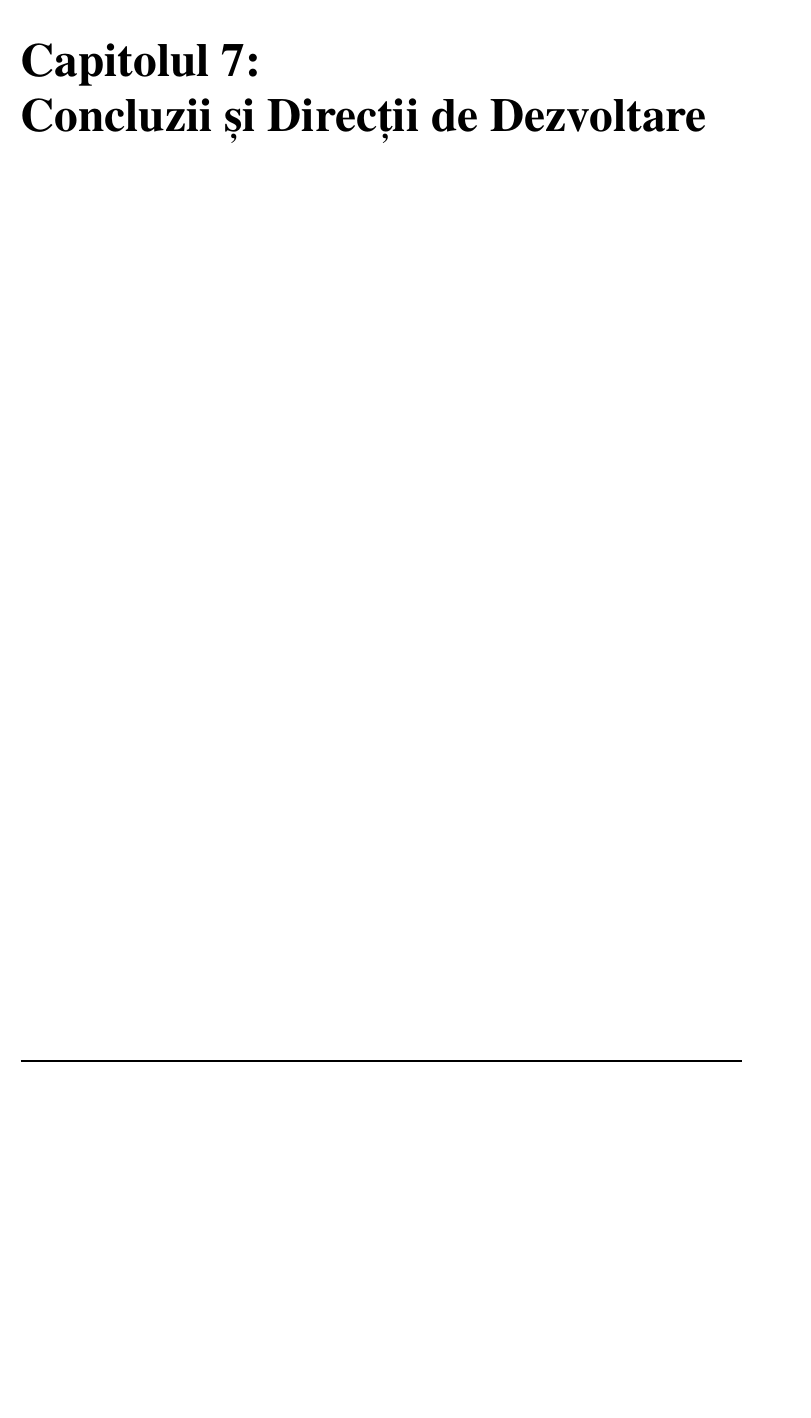
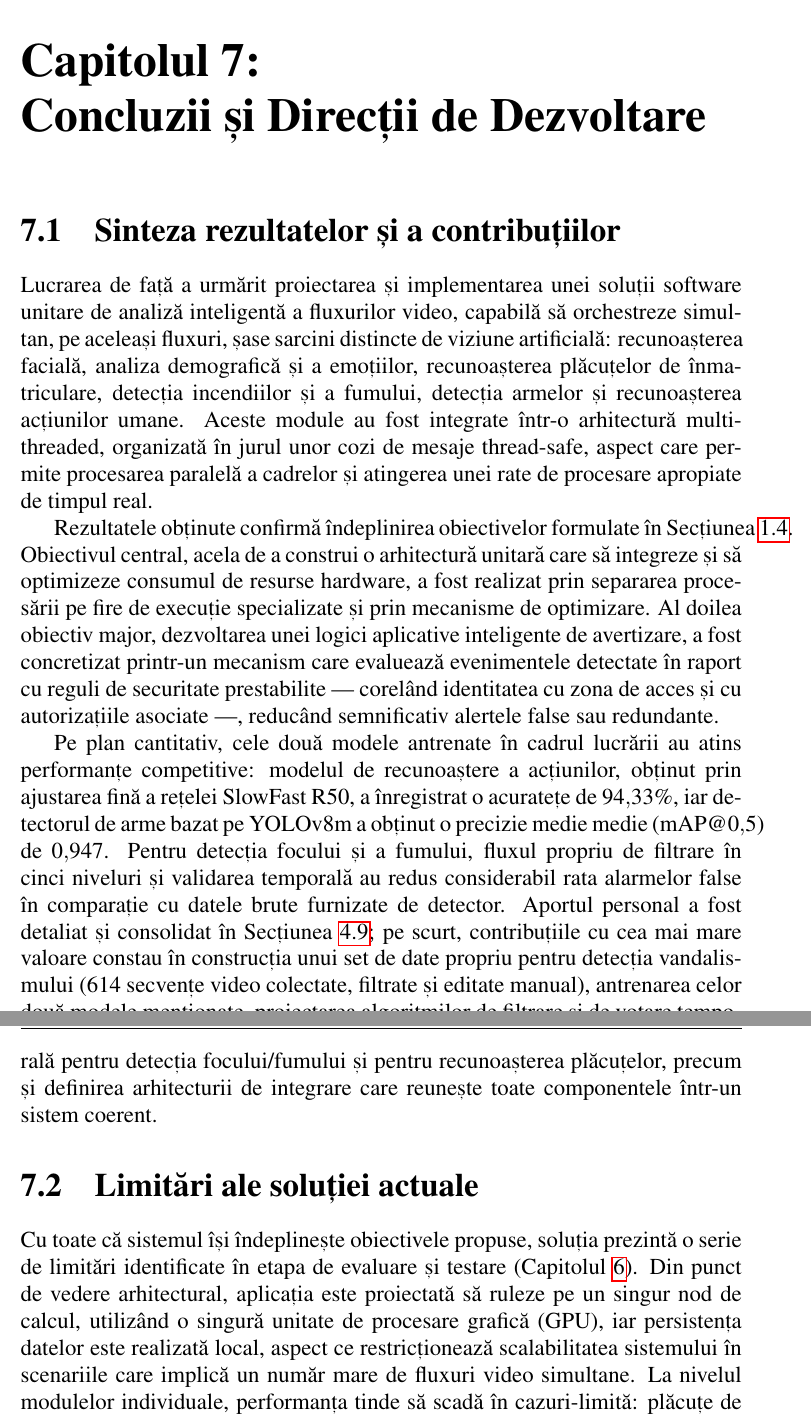
Before and after one commit to DumitruEstera/documentatie_licenta, a LaTeX thesis (thesis/main.tex, which reads thesis/components/chapters/concluzii.tex): part of page 197 of 201 before the commit and two parts of pages 197 and 198 of 203 after it, the two joined at a grey line, cut so that both start at the same text, the shorter picture padded with empty space. Compiled offline with pdfLaTeX.

Commit message:
Add detailed conclusions and future development directions to the thesis

```diff
--- a/thesis/components/chapters/concluzii.tex
+++ b/thesis/components/chapters/concluzii.tex
@@ -7,3 +7,16 @@
 \chapter{Concluzii și Direcții de Dezvoltare}
 \label{ch:concluzii}
 
+\section{Sinteza rezultatelor și a contribuțiilor}
+\label{sec:sinteza_rezultate}
+
+Lucrarea de față a urmărit proiectarea și implementarea unei soluții software unitare de analiză inteligentă a fluxurilor video, capabilă să orchestreze simultan, pe aceleași fluxuri, șase sarcini distincte de viziune artificială: recunoașterea facială, analiza demografică și a emoțiilor, recunoașterea plăcuțelor de înmatriculare, detecția incendiilor și a fumului, detecția armelor și recunoașterea acțiunilor umane. Aceste module au fost integrate într-o arhitectură multi-threaded, organizată în jurul unor cozi de mesaje thread-safe, aspect care permite procesarea paralelă a cadrelor și atingerea unei rate de procesare apropiate de timpul real.
+
+Rezultatele obținute confirmă îndeplinirea obiectivelor formulate în Secțiunea~\ref{sec:obiective}. Obiectivul central, acela de a construi o arhitectură unitară care să integreze și să optimizeze consumul de resurse hardware, a fost realizat prin separarea procesării pe fire de execuție specializate și prin mecanisme de optimizare. Al doilea obiectiv major, dezvoltarea unei logici aplicative inteligente de avertizare, a fost concretizat printr-un mecanism care evaluează evenimentele detectate în raport cu reguli de securitate prestabilite — corelând identitatea cu zona de acces și cu autorizațiile asociate —, reducând semnificativ alertele false sau redundante.
+
+Pe plan cantitativ, cele două modele antrenate în cadrul lucrării au atins performanțe competitive: modelul de recunoaștere a acțiunilor, obținut prin ajustarea fină a rețelei SlowFast~R50, a înregistrat o acuratețe de $94{,}33\%$, iar detectorul de arme bazat pe YOLOv8m a obținut o precizie medie medie (mAP@$0{,}5$) de $0{,}947$. Pentru detecția focului și a fumului, fluxul propriu de filtrare în cinci niveluri și validarea temporală au redus considerabil rata alarmelor false în comparație cu datele brute furnizate de detector. Aportul personal a fost detaliat și consolidat în Secțiunea~\ref{sec:contributii_proprii}; pe scurt, contribuțiile cu cea mai mare valoare constau în construcția unui set de date propriu pentru detecția vandalismului (614 secvențe video colectate, filtrate și editate manual), antrenarea celor două modele menționate, proiectarea algoritmilor de filtrare și de votare temporală pentru detecția focului/fumului și pentru recunoașterea plăcuțelor, precum și definirea arhitecturii de integrare care reunește toate componentele într-un sistem coerent.
+
+\section{Limitări ale soluției actuale}
+\label{sec:limitari}
+
+Cu toate că sistemul își îndeplinește obiectivele propuse, soluția prezintă o serie de limitări identificate în etapa de evaluare și testare (Capitolul~\ref{ch:testare}). Din punct de vedere arhitectural, aplicația este proiectată să ruleze pe un singur nod de calcul, utilizând o singură unitate de procesare grafică (GPU), iar persistența datelor este realizată local, aspect ce restricționează scalabilitatea sistemului în scenariile care implică un număr mare de fluxuri video simultane. La nivelul modulelor individuale, performanța tinde să scadă în cazuri-limită: plăcuțe de înmatriculare foarte murdare sau surprinse din unghiuri extreme, condiții de iluminare nocturnă în absența senzorilor cu infraroșu, precum și fețe de dimensiuni foarte reduse sau parțial acoperite. În plus, detectorul de arme înregistrează o rată de rezultate fals-negative de aproximativ $7\%$; deși această valoare este acceptabilă în contextul general al aplicației, ea impune prudență în cazul implementării în scenarii critice de securitate.
@@ -10 +37,5 @@
+\end{itemize}
+
+În concluzie, lucrarea demonstrează fezabilitatea integrării mai multor sarcini complexe de viziune artificială într-un sistem unitar, performant și ușor de utilizat, oferind o alternativă deschisă și extensibilă la soluțiile comerciale închise și constituind un punct de plecare pentru dezvoltări ulterioare în domeniul supravegherii video inteligente.
+
 \end{document}
```
Also changed, not shown: thesis/main.pdf, thesis/components/chapters/concluzii.tex (14 more changed lines).
